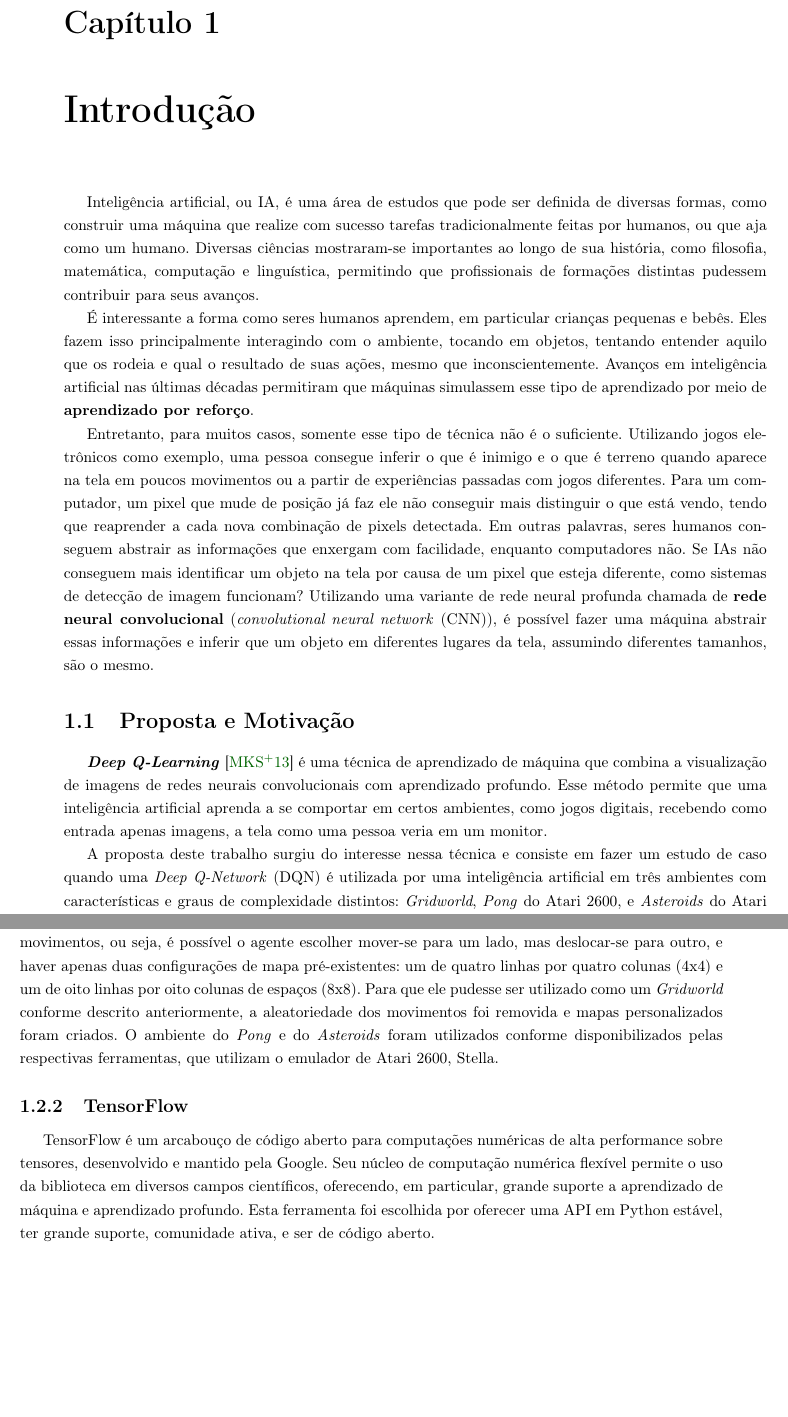
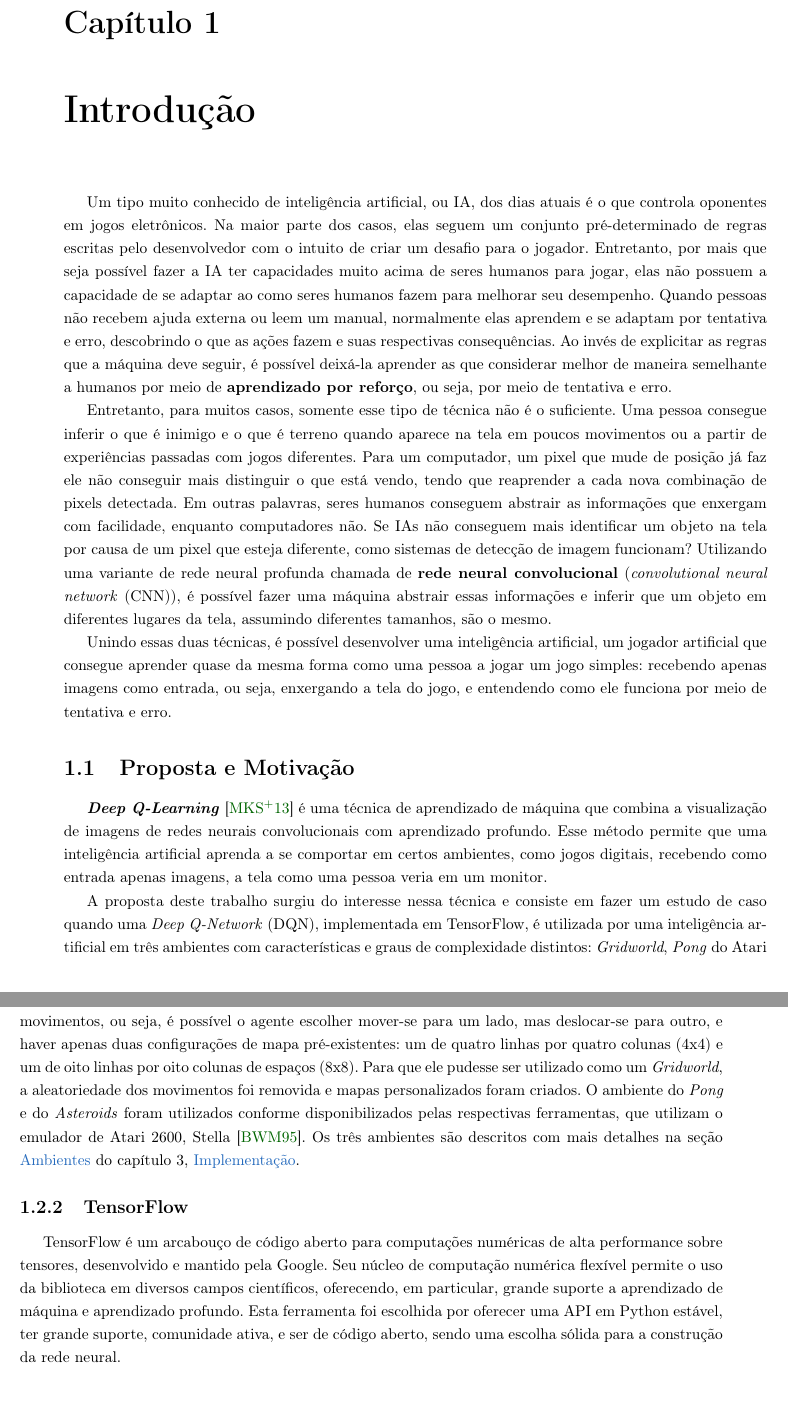
Before and after one commit to vitorkei/monografia, a LaTeX document (tex/texto.tex, which reads tex/chapters/introducao.tex): two parts of pages 9 and 10 of 35, joined at a grey line, cut so that both start at the same text, the shorter picture padded with empty space. Compiled offline with pdfLaTeX.

Commit message:
ajustes propostos pelo professor feitos, com exceção da parte de alvo fixo

```diff
--- a/tex/chapters/introducao.tex
+++ b/tex/chapters/introducao.tex
@@ -12,23 +12,21 @@
 \label{cap:introducao}
 %% ---------------------------------------------------------------------------- %
 
-Inteligência artificial, ou IA, é uma área de estudos que pode ser definida de diversas formas, como construir uma máquina que realize com sucesso tarefas tradicionalmente feitas por humanos, ou que aja como um humano.
-Diversas ciências mostraram-se importantes ao longo de sua história, como filosofia, matemática, computação e linguística, permitindo que profissionais de formações distintas pudessem contribuir para seus avanços.
-%Envolvendo filosofia, matemática, economia, neurociência, psicologia, computação e até mesmo linguística ao longo de sua história, ela abrange diversas ciências, com profissionais de várias formações distintas podendo contribuir para seus avanços.
-%Existem inúmeros desafios atualmente:
-%alguns já resolvidos, como vencer de jogadores profissionais de Xadrez, mas muitos ainda sendo abordados, podendo ser uma busca por alguma solução, ou por uma solução mais eficiente que a já existente.
+%Inteligência artificial, ou IA, é uma área de estudos que pode ser definida de diversas formas, como construir uma máquina que realize com sucesso tarefas tradicionalmente feitas por humanos, ou que aja como um humano.
+%Diversas ciências mostraram-se importantes ao longo de sua história, como filosofia, matemática, computação e linguística, permitindo que profissionais de formações distintas pudessem contribuir para seus avanços.
 
-%Um tipo muito conhecido de inteligência artificial dos dias atuais é a que controla oponentes em jogos eletrônicos.
-%Porém, nesses casos, os adversários apenas seguem um conjunto pré-determinado de regras escritas pelo desenvolvedor, não possuindo a capacidade de se adaptar como seres humanos fazem.
-%Por mais que isso seja um tipo de IA e que possa ser mais eficiente em determinadas tarefas, não se assemelha à forma que as pessoas pensam e jogam
-%Estudos em IA nas últimas décadas mostraram que computadores não apenas conseguem automatizar certas tarefas, executando-as com maior eficiência e velocidade que seres humanos, como também são capazes de aprender.
-É interessante a forma como seres humanos aprendem, em particular crianças pequenas e bebês.
-Eles fazem isso principalmente interagindo com o ambiente, tocando em objetos, tentando entender aquilo que os rodeia e qual o resultado de suas ações, mesmo que inconscientemente.
-%Em um jogo, se não passar por um tutorial ou ler um manual, não será muito diferente: o jogador precisará descobrir o que é hostíl, o que cada comando faz e qual o objetivo.
-Avanços em inteligência artificial nas últimas décadas permitiram que máquinas simulassem esse tipo de aprendizado por meio de \textbf{aprendizado por reforço}.
+Um tipo muito conhecido de inteligência artificial, ou IA, dos dias atuais é o que controla oponentes em jogos eletrônicos.
+Na maior parte dos casos, elas seguem um conjunto pré-determinado de regras escritas pelo desenvolvedor com o intuito de criar um desafio para o jogador.
+Entretanto, por mais que seja possível fazer a IA ter capacidades muito acima de seres humanos para jogar, elas não possuem a capacidade de se adaptar ao como seres humanos fazem para melhorar seu desempenho.
+Quando pessoas não recebem ajuda externa ou leem um manual, normalmente elas aprendem e se adaptam por tentativa e erro, descobrindo o que as ações fazem e suas respectivas consequências.
+Ao invés de explicitar as regras que a máquina deve seguir, é possível deixá-la aprender as que considerar melhor de maneira semelhante a humanos por meio de \textbf{aprendizado por reforço}, ou seja, por meio de tentativa e erro.
+
+%É interessante a forma como seres humanos aprendem, em particular crianças pequenas e bebês.
+%Eles fazem isso principalmente interagindo com o ambiente, tocando em objetos, tentando entender aquilo que os rodeia e qual o resultado de suas ações, mesmo que inconscientemente.
+%Avanços em inteligência artificial nas últimas décadas permitiram que máquinas simulassem esse tipo de aprendizado por meio de \textbf{aprendizado por reforço}.
 
 Entretanto, para muitos casos, somente esse tipo de técnica não é o suficiente.
-Utilizando jogos eletrônicos como exemplo, uma pessoa consegue inferir o que é inimigo e o que é terreno quando aparece na tela em poucos movimentos ou a partir de experiências passadas com jogos diferentes.
+Uma pessoa consegue inferir o que é inimigo e o que é terreno quando aparece na tela em poucos movimentos ou a partir de experiências passadas com jogos diferentes.
 %Utilizando jogos como exemplo, uma pessoa consegue inferir o que é inimigo e o que é terreno quando aparece na tela do jogo em poucos movimentos ou até já supor a partir de experiências passadas com jogos diferentes.
 Para um computador, um pixel que mude de posição já faz ele não conseguir mais distinguir o que está vendo, tendo que reaprender a cada nova combinação de pixels detectada.
 Em outras palavras, seres humanos conseguem abstrair as informações que enxergam com facilidade, enquanto computadores não.
@@ -36,14 +34,16 @@ Se IAs não conseguem mais identificar um objeto na tela por causa de um pixel q
 %Essa é uma questão que avanços recentes em visão computacional, campo interdisciplinar que estuda a capacidade dos computadores de enxergarem imagens e vídeos, ajudou a resolver.
 Utilizando uma variante de rede neural profunda chamada de \textbf{rede neural convolucional} (\textit{convolutional neural network} (CNN)), é possível fazer uma máquina abstrair essas informações e inferir que um objeto em diferentes lugares da tela, assumindo diferentes tamanhos, são o mesmo.
 
+Unindo essas duas técnicas, é possível desenvolver uma inteligência artificial, um jogador artificial que consegue aprender quase da mesma forma como uma pessoa a jogar um jogo simples: recebendo apenas imagens como entrada, ou seja, enxergando a tela do jogo, e entendendo como ele funciona por meio de tentativa e erro.
+
 %% ---------------------------------------------------------------------------- %
 \section{Proposta e Motivação}
 \label{sec:motivacao_proposta}
 
-\textbf{\textit{Deep Q-Learning}}~\cite{DBLP:journals/corr/MnihKSGAWR13} é uma técnica de aprendizado de máquina que combina a visualização de imagens de redes neurais convolucionais com aprendizado profundo.
+\textbf{\textit{Deep Q-Learning}}~\cite{DBLP:journals/corr/MnihKSGAWR13} é uma técnica de aprendizado de máquina que combina a visualização de imagens de redes neurais convolucionais com  aprendizado profundo.
 Esse método permite que uma inteligência artificial aprenda a se comportar em certos ambientes, como jogos digitais, recebendo como entrada apenas imagens, a tela como uma pessoa veria em um monitor.
 
-A proposta deste trabalho surgiu do interesse nessa técnica e consiste em fazer um estudo de caso quando uma \textit{Deep Q-Network} (DQN) é utilizada por uma inteligência artificial em três ambientes com características e graus de complexidade distintos: \textit{Gridworld}, \textit{Pong} do Atari 2600, e \textit{Asteroids} do Atari 2600.
+A proposta deste trabalho surgiu do interesse nessa técnica e consiste em fazer um estudo de caso quando uma \textit{Deep Q-Network} (DQN), implementada em TensorFlow, é utilizada por uma inteligência artificial em três ambientes com características e graus de complexidade distintos: \textit{Gridworld}, \textit{Pong} do Atari 2600, e \textit{Asteroids} do Atari 2600.
 O estudo busca analisar a capacidade de um agente obter bons resultados utilizando este método, e as dificuldades enfrentadas no processo, além de aprofundar o conhecimento em aprendizado de máquina, redes neurais e aprendizado profundo.
 
 %A proposta deste trabalho é fazer um estudo de caso da técnica de aprendizado de máquina \textbf{\textit{deep Q-learning}} em três ambientes digitais com características e graus de dificuldade diferentes.
@@ -178,8 +178,9 @@ Para qualquer jogo que o usuário deseje emular, é necessário que ele tenha a
 
 Foram utilizados dois ambientes do Gym neste trabalho, o \textit{Frozen Lake} e o \textit{Pong}, e um do Gym-Retro, o \textit{Asteroids}.
 O \textit{Frozen Lake} é quase igual ao \textit{Gridworld}, com a diferença de haver aleatoriedade nos movimentos, ou seja, é possível o agente escolher mover-se para um lado, mas deslocar-se para outro, e haver apenas duas configurações de mapa pré-existentes: um de quatro linhas por quatro colunas (4x4) e um de oito linhas por oito colunas de espaços (8x8).
-Para que ele pudesse ser utilizado como um \textit{Gridworld} \hyperref[sec:gridworld]{conforme descrito anteriormente}, a aleatoriedade dos movimentos foi removida e mapas personalizados foram criados.
-O ambiente do \textit{Pong} e do \textit{Asteroids} foram utilizados conforme disponibilizados pelas respectivas ferramentas, que utilizam o emulador de Atari 2600, Stella.
+Para que ele pudesse ser utilizado como um \textit{Gridworld}, a aleatoriedade dos movimentos foi removida e mapas personalizados foram criados.
+O ambiente do \textit{Pong} e do \textit{Asteroids} foram utilizados conforme disponibilizados pelas respectivas ferramentas, que utilizam o emulador de Atari 2600, Stella~\cite{stella}.
+Os três ambientes são descritos com mais detalhes na seção \hyperref[sec:envs]{Ambientes} do capítulo 3, \hyperref[cap:implementacao]{Implementação}.
 %O \textit{Pong} utilizado foi o disponibilizado pela ferramenta.
 %Utilizou-se o \textit{Frozen Lake}, removendo a aleatoriedade dos movimentos e criando um mapa personalizado do tamanho desejado, e o \textit{Pong} do Gym neste trabalho.
 
@@ -194,7 +195,7 @@ O ambiente do \textit{Pong} e do \textit{Asteroids} foram utilizados conforme di
 
 TensorFlow é um arcabouço de código aberto para computações numéricas de alta performance sobre tensores, desenvolvido e mantido pela Google.
 Seu núcleo de computação numérica flexível permite o uso da biblioteca em diversos campos científicos, oferecendo, em particular, grande suporte a aprendizado de máquina e aprendizado profundo.
-Esta ferramenta foi escolhida por oferecer uma API em Python estável, ter grande suporte, comunidade ativa, e ser de código aberto.
+Esta ferramenta foi escolhida por oferecer uma API em Python estável, ter grande suporte, comunidade ativa, e ser de código aberto, sendo uma escolha sólida para a construção da rede neural.
 
 %------------------------%
 
```
Also changed, not shown: monografia_revisada.pdf, monografia_revisadav0.pdf (added), tex/texto.pdf, 3 other files.
